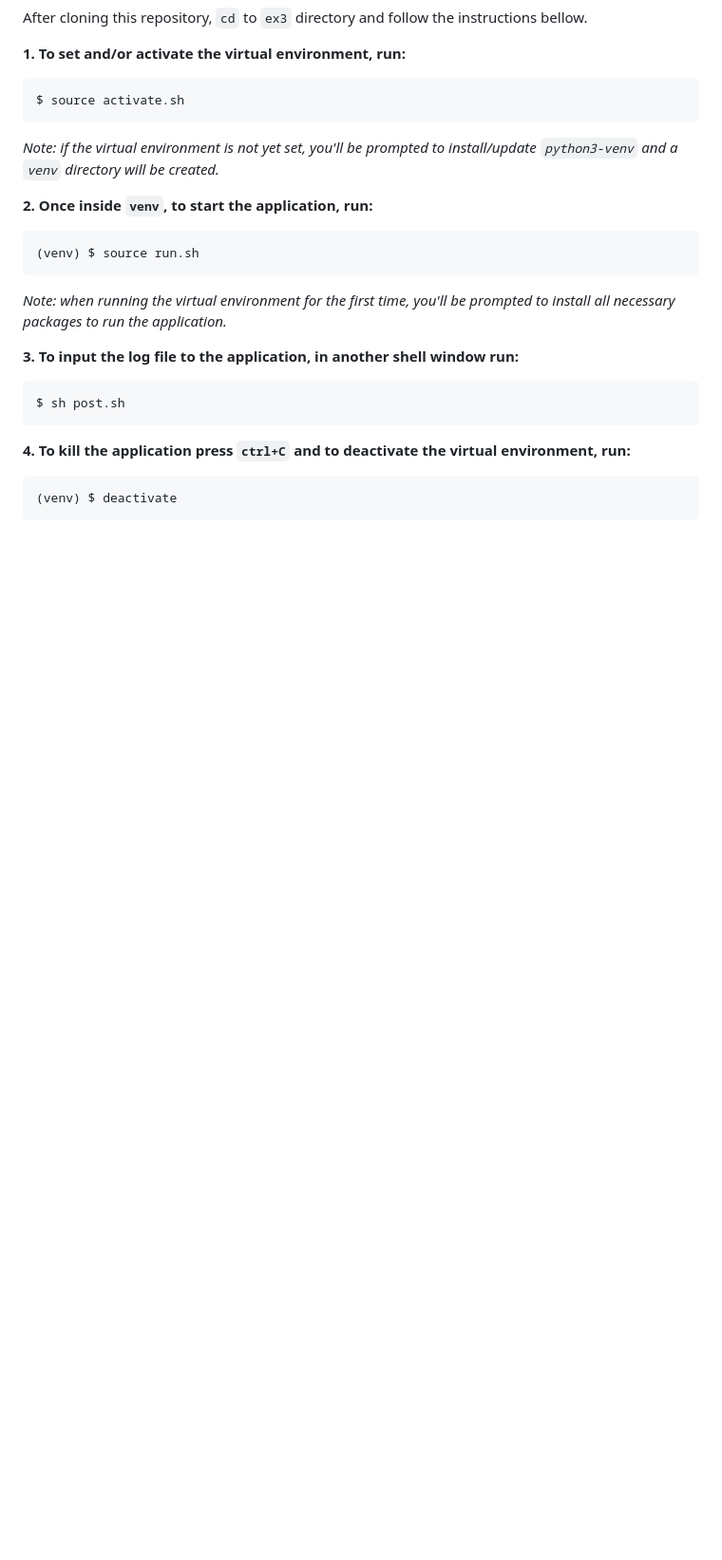
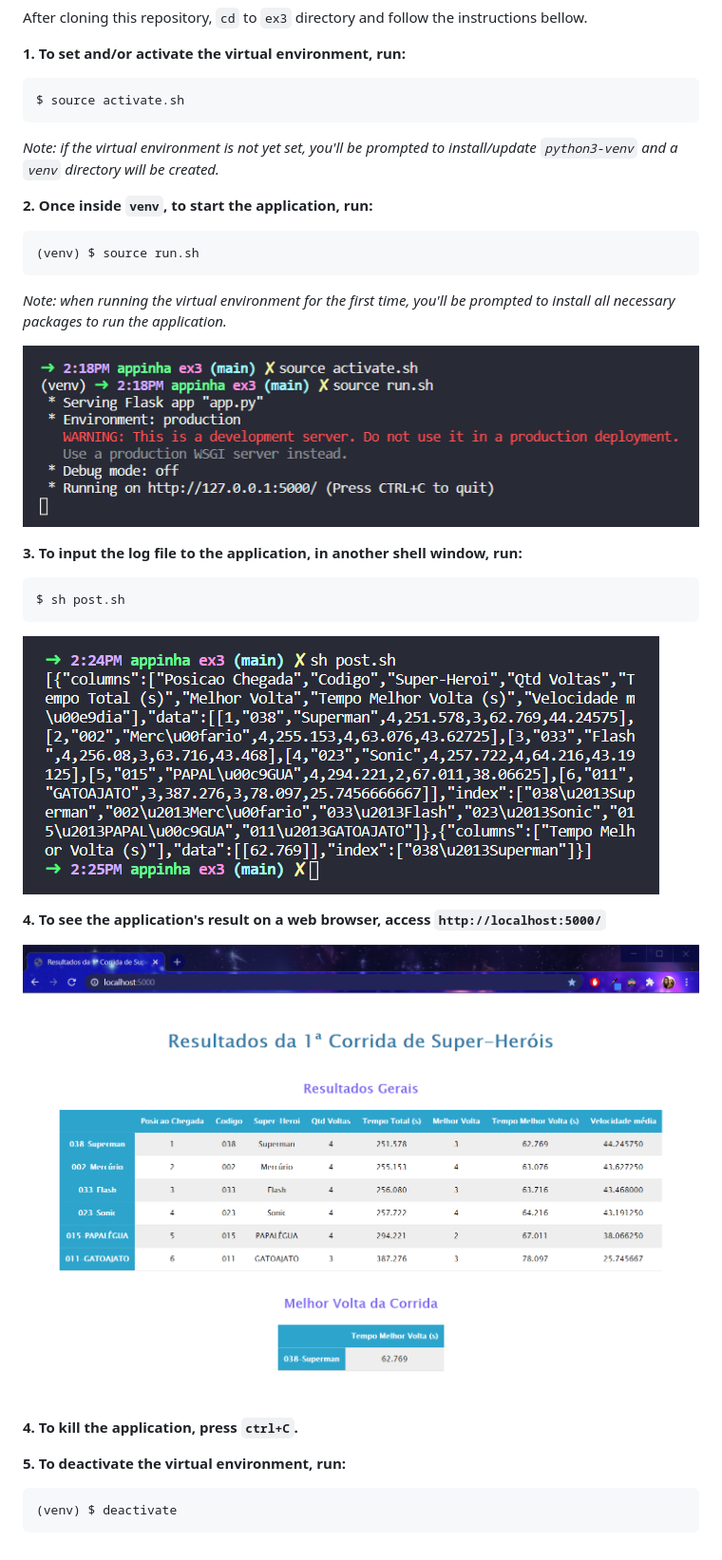
Before and after one commit to appinha/job_app_test-vivo_4th_platform, a Markdown page: ex3/README.md, the part around the change printed below. Shown: that part at 95% size. GitHub-like rendering; pictures changed too: ex3/screenshots/browser.png (added), ex3/screenshots/shell-activate_run.png (added), ex3/screenshots/shell-post.png (added); blank space fills up the shorter version.

Commit message:
Ex.3: detailed README and added screenshots

````diff
--- a/ex3/README.md
+++ b/ex3/README.md
@@ -43,12 +53,22 @@ $ source activate.sh
 ```
 *Note: when running the virtual environment for the first time, you'll be prompted to install all necessary packages to run the application.*
 
-**3. To input the log file to the application, in another shell window run:**
+![Screenshot of steps' output on shell](screenshots/shell-activate_run.png)
+
+**3. To input the log file to the application, in another shell window, run:**
 ```
 $ sh post.sh
 ```
 
-**4. To kill the application press `ctrl+C` and to deactivate the virtual environment, run:**
+![Screenshot of step's output on shell](screenshots/shell-post.png)
+
+**4. To see the application's result on a web browser, access `http://localhost:5000/`**
+
+![Screenshot of step's output on browser](screenshots/browser.png)
+
+**4. To kill the application, press `ctrl+C`.**
+
+**5. To deactivate the virtual environment, run:**
 ```
 (venv) $ deactivate
 ```
````
Also changed, not shown: other parts of ex3/README.md (+13 -3 lines).
